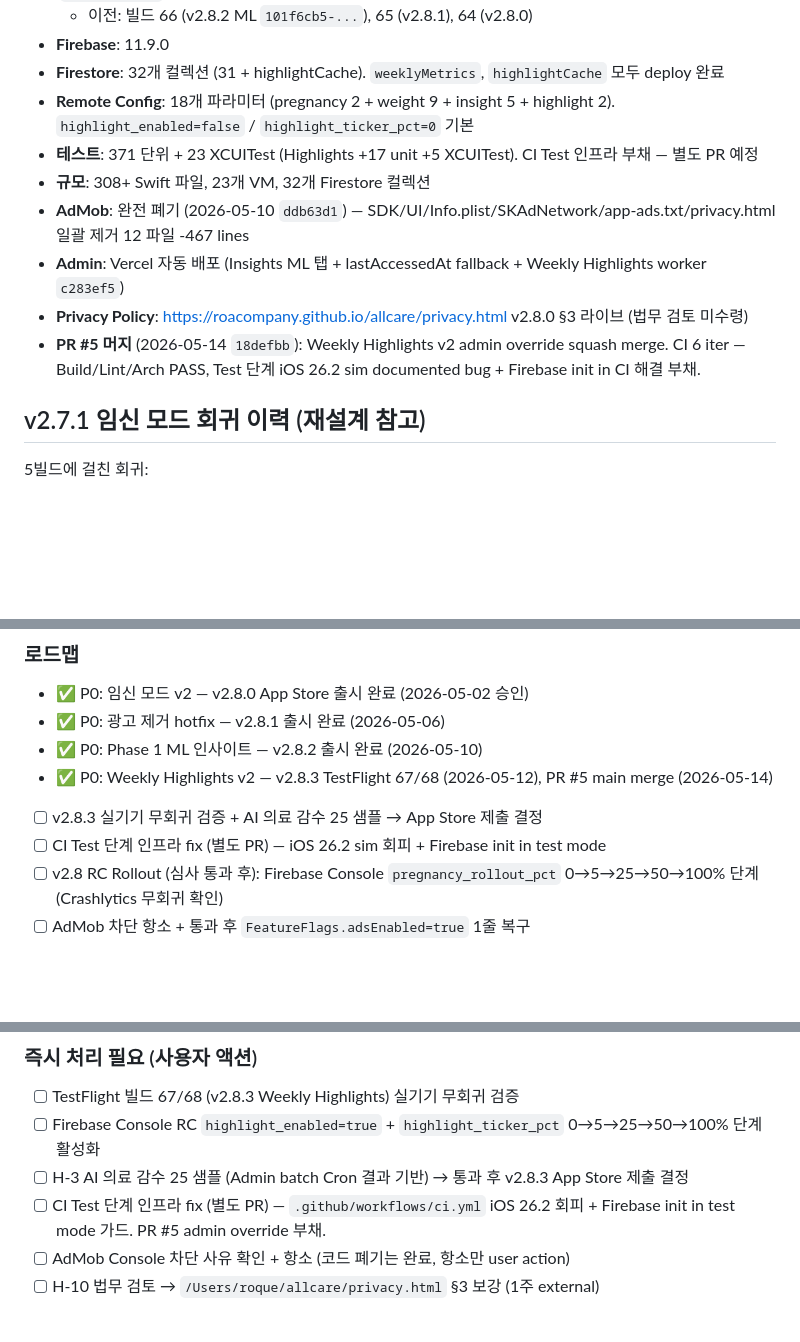
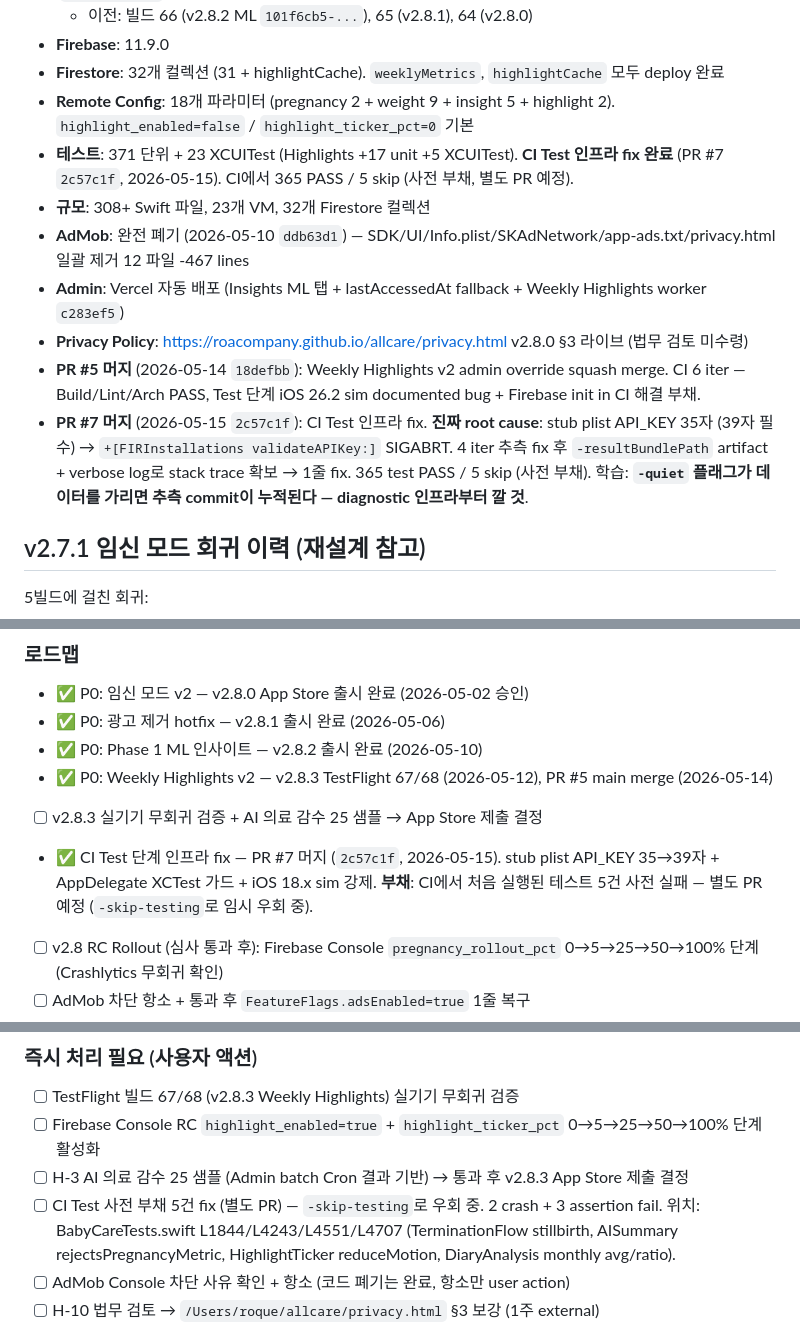
Before and after one commit to roacompany/allcare, a Markdown page: CLAUDE.md, 3 parts joined by grey strips. Drawn GitHub-style; blank space fills up the shorter version.

Commit message:
docs: PR #7 머지 반영 — CI Test 인프라 fix 완료
- Current Status: 테스트 부채 항목 → 완료 + 365 PASS / 5 skip
- Recent Session: PR #7 항목 추가 (API_KEY 35→39 root cause + 학습)
- Active TODO: CI 인프라 부채 → 5건 테스트 부채로 교체

Co-Authored-By: Claude Opus 4.7 (1M context) <noreply@anthropic.com>

```diff
--- a/CLAUDE.md
+++ b/CLAUDE.md
@@ -177,12 +177,13 @@ harness-score: 96% (Grade A) — 2026-04-17
 - **Firebase**: 11.9.0
 - **Firestore**: 32개 컬렉션 (31 + highlightCache). `weeklyMetrics`, `highlightCache` 모두 deploy 완료
 - **Remote Config**: 18개 파라미터 (pregnancy 2 + weight 9 + insight 5 + highlight 2). `highlight_enabled=false` / `highlight_ticker_pct=0` 기본
-- **테스트**: 371 단위 + 23 XCUITest (Highlights +17 unit +5 XCUITest). CI Test 인프라 부채 — 별도 PR 예정
+- **테스트**: 371 단위 + 23 XCUITest (Highlights +17 unit +5 XCUITest). **CI Test 인프라 fix 완료** (PR #7 `2c57c1f`, 2026-05-15). CI에서 365 PASS / 5 skip (사전 부채, 별도 PR 예정).
 - **규모**: 308+ Swift 파일, 23개 VM, 32개 Firestore 컬렉션
 - **AdMob**: 완전 폐기 (2026-05-10 `ddb63d1`) — SDK/UI/Info.plist/SKAdNetwork/app-ads.txt/privacy.html 일괄 제거 12 파일 -467 lines
 - **Admin**: Vercel 자동 배포 (Insights ML 탭 + lastAccessedAt fallback + Weekly Highlights worker `c283ef5`)
 - **Privacy Policy**: https://roacompany.github.io/allcare/privacy.html v2.8.0 §3 라이브 (법무 검토 미수령)
 - **PR #5 머지** (2026-05-14 `18defbb`): Weekly Highlights v2 admin override squash merge. CI 6 iter — Build/Lint/Arch PASS, Test 단계 iOS 26.2 sim documented bug + Firebase init in CI 해결 부채.
+- **PR #7 머지** (2026-05-15 `2c57c1f`): CI Test 인프라 fix. **진짜 root cause**: stub plist API_KEY 35자 (39자 필수) → `+[FIRInstallations validateAPIKey:]` SIGABRT. 4 iter 추측 fix 후 `-resultBundlePath` artifact + verbose log로 stack trace 확보 → 1줄 fix. 365 test PASS / 5 skip (사전 부채). 학습: **`-quiet` 플래그가 데이터를 가리면 추측 commit이 누적된다 — diagnostic 인프라부터 깔 것**.
 
 ## v2.7.1 임신 모드 회귀 이력 (재설계 참고)
 
@@ -279,7 +280,7 @@ make dead-code   # 미사용 코드 탐지
 - ✅ P0: Phase 1 ML 인사이트 — v2.8.2 출시 완료 (2026-05-10)
 - ✅ P0: Weekly Highlights v2 — v2.8.3 TestFlight 67/68 (2026-05-12), PR #5 main merge (2026-05-14)
 - [ ] v2.8.3 실기기 무회귀 검증 + AI 의료 감수 25 샘플 → App Store 제출 결정
-- [ ] CI Test 단계 인프라 fix (별도 PR) — iOS 26.2 sim 회피 + Firebase init in test mode
+- ✅ CI Test 단계 인프라 fix — PR #7 머지 (`2c57c1f`, 2026-05-15). stub plist API_KEY 35→39자 + AppDelegate XCTest 가드 + iOS 18.x sim 강제. **부채**: CI에서 처음 실행된 테스트 5건 사전 실패 — 별도 PR 예정 (`-skip-testing`로 임시 우회 중).
 - [ ] v2.8 RC Rollout (심사 통과 후): Firebase Console `pregnancy_rollout_pct` 0→5→25→50→100% 단계 (Crashlytics 무회귀 확인)
 - [ ] AdMob 차단 항소 + 통과 후 `FeatureFlags.adsEnabled=true` 1줄 복구
 - [ ] Phase 2 ML: 4주+ 데이터 누적 후 anomaly mode 활성화 (`insight_scorer_mode=anomaly`) 또는 CoreML 합성 baseline
@@ -293,7 +294,7 @@ make dead-code   # 미사용 코드 탐지
 - [ ] TestFlight 빌드 67/68 (v2.8.3 Weekly Highlights) 실기기 무회귀 검증
 - [ ] Firebase Console RC `highlight_enabled=true` + `highlight_ticker_pct` 0→5→25→50→100% 단계 활성화
 - [ ] H-3 AI 의료 감수 25 샘플 (Admin batch Cron 결과 기반) → 통과 후 v2.8.3 App Store 제출 결정
-- [ ] CI Test 단계 인프라 fix (별도 PR) — `.github/workflows/ci.yml` iOS 26.2 회피 + Firebase init in test mode 가드. PR #5 admin override 부채.
+- [ ] CI Test 사전 부채 5건 fix (별도 PR) — `-skip-testing`로 우회 중. 2 crash + 3 assertion fail. 위치: BabyCareTests.swift L1844/L4243/L4551/L4707 (TerminationFlow stillbirth, AISummary rejectsPregnancyMetric, HighlightTicker reduceMotion, DiaryAnalysis monthly avg/ratio).
 - [ ] AdMob Console 차단 사유 확인 + 항소 (코드 폐기는 완료, 항소만 user action)
 - [ ] H-10 법무 검토 → `/Users/roque/allcare/privacy.html` §3 보강 (1주 external)
 
```
